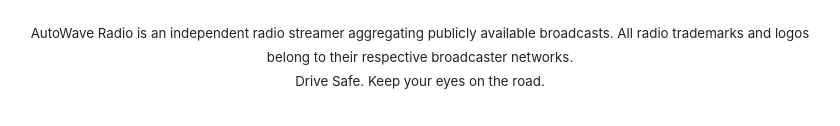
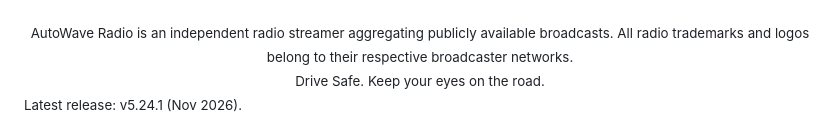
Before and after one commit to RadioFreeSolutions/autowave-radio-app, a Markdown page: README.md, the part around the change. GitHub-like rendering.

Commit message:
README: note latest release v5.24.1
Also gives GitHub Pages a fresh build after the aab97c9 deployment timed out.

Co-Authored-By: Claude Sonnet 5.5 <noreply@anthropic.com>

```diff
--- a/README.md
+++ b/README.md
@@ -87,3 +87,5 @@ flowchart LR
   <sub>AutoWave Radio is an independent radio streamer aggregating publicly available broadcasts. All radio trademarks and logos belong to their respective broadcaster networks.</sub><br/>
   <sub>Drive Safe. Keep your eyes on the road.</sub>
 </div>
+
+<sub>Latest release: v5.24.1 (Nov 2026).</sub>
```
